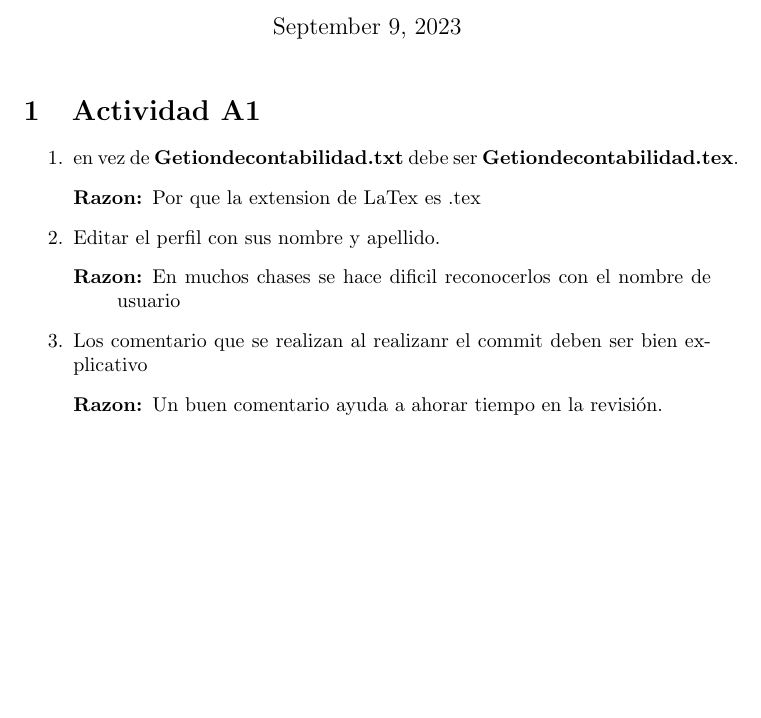
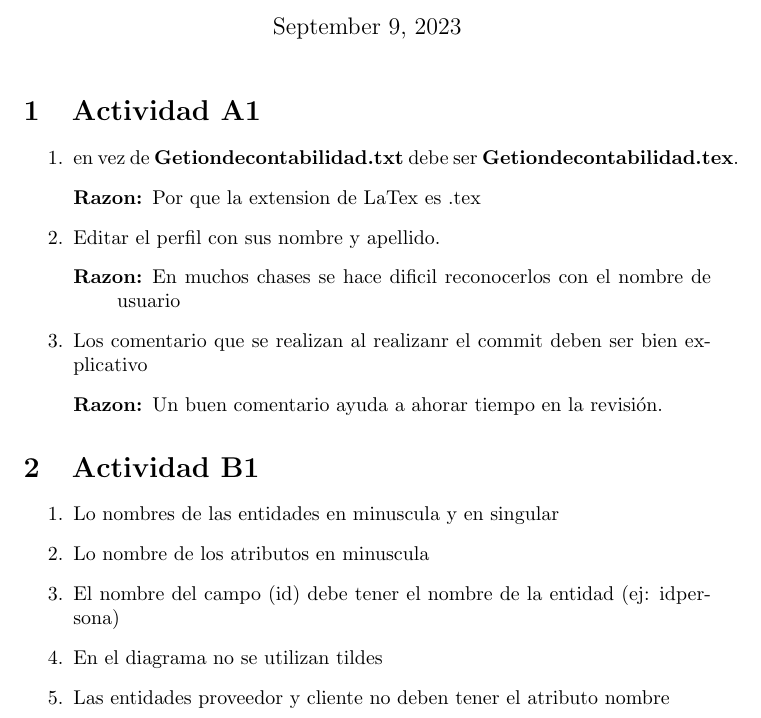
Before and after one commit to BLACKKING999/IngenieriaSoftware, a LaTeX document (Observaciones/Observaciones.tex): part of the page, cut so that both start at the same text, the shorter picture padded with empty space. Compiled offline with pdfLaTeX.

Commit message:
mas observaciones
Observaciones de la actividad B1

```diff
--- a/Observaciones/Observaciones.tex
+++ b/Observaciones/Observaciones.tex
@@ -22,5 +22,15 @@
 \end{description}
 \end{enumerate}
 
+\section{Actividad B1}
+\begin{enumerate}
+\item{Lo nombres de las entidades en minuscula y en singular}
+\item{Lo nombre de los atributos en minuscula}
+\item{El nombre del campo (id) debe tener el nombre de la entidad (ej: idpersona)}
+\item{En el diagrama no se utilizan tildes}
+\item{Las entidades proveedor y cliente no deben tener el atributo nombre}
+\end{enumerate}
+
+
 
 \end{document}
```
